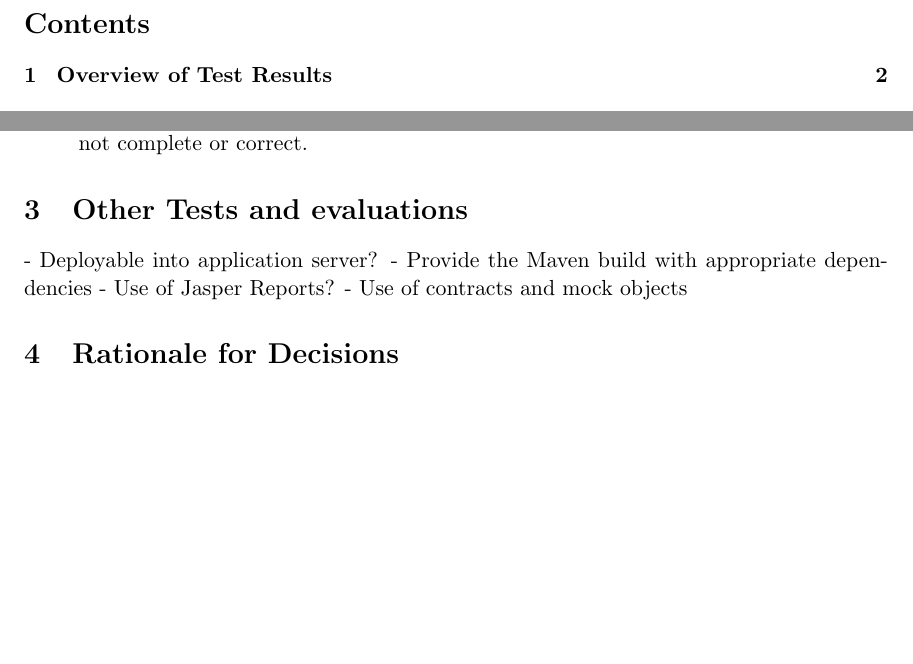
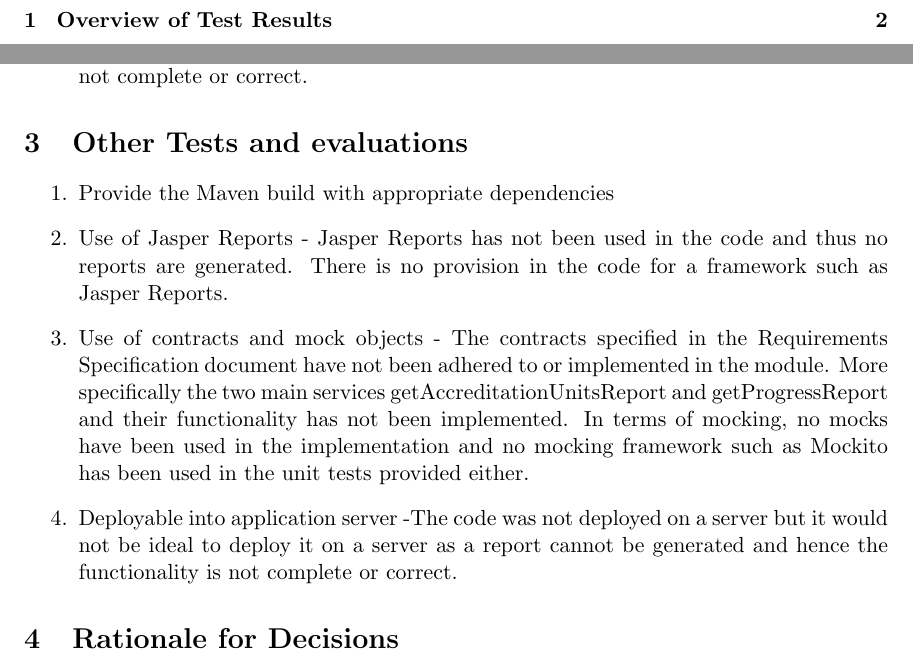
Before and after one commit to psengelke/COS730-Testing-Assignment-Reporting, a LaTeX document (docs/UnitTestReport/utr.tex, which reads docs/UnitTestReport/utrBody.tex): two parts of pages 2 and 4 of 4 before the commit and two parts of pages 2 and 4 of 5 after it, joined at a grey line, cut at the place of the change, the shorter picture padded with empty space. Compiled offline with pdfLaTeX.

Commit message:
Added other tests and evaluations - mocks,jasper,server deployment

```diff
--- a/docs/UnitTestReport/utrBody.tex
+++ b/docs/UnitTestReport/utrBody.tex
@@ -32,11 +32,13 @@ comprehensiveness criteria specified in the Level Test Plan, if the plan exists.
 \item Deployability - The code was not deployed on a server but it would not be ideal to deploy it on a server as a report cannot be generated and hence the functionality is not complete or correct.
 \end{enumerate}
 \section{Other Tests and evaluations}
-- Deployable into application server?
-- Provide the Maven build with appropriate dependencies
-- Use of Jasper Reports?
-- Use of contracts and mock objects
+\begin{enumerate}
 
+\item Provide the Maven build with appropriate dependencies
+\item Use of Jasper Reports - Jasper Reports has not been used in the code and thus no reports are generated. There is no provision in the code for a framework such as Jasper Reports.
+\item Use of contracts and mock objects - The contracts specified in the Requirements Specification document have not been adhered to or implemented in the module. More specifically the two main services getAccreditationUnitsReport and getProgressReport and their functionality has not been implemented. In terms of mocking, no mocks have been used in the implementation and no mocking framework such as Mockito has been used in the unit tests provided either.
+\item Deployable into application server -The code was not deployed on a server but it would not be ideal to deploy it on a server as a report cannot be generated and hence the functionality is not complete or correct.
+\end{enumerate}
 \section{Rationale for Decisions}
 Specify the issues that were considered for any decisions and the reason(s) for the selection of the
 conclusion(s).
```
